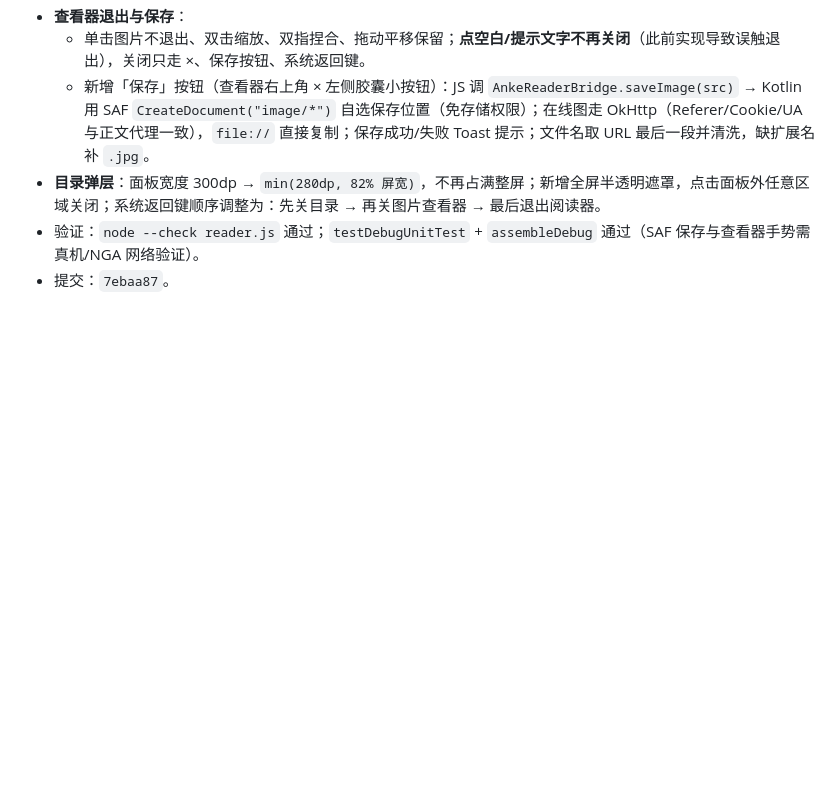
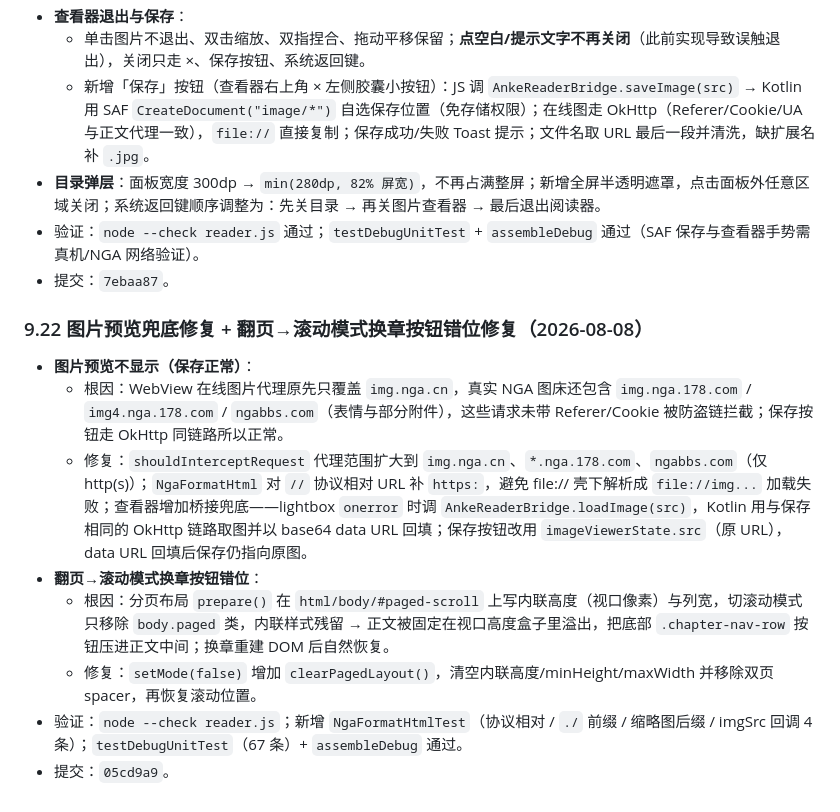
Before and after one commit to gighi-947/anke-shelf, a Markdown page: AnkeShelf_DevLog.md, the part around the change. Rendered like a GitHub page; blank space fills up the shorter version.

Commit message:
docs: 开发日志补记图片预览/换章按钮修复提交 hash

```diff
--- a/AnkeShelf_DevLog.md
+++ b/AnkeShelf_DevLog.md
@@ -701,3 +701,14 @@ $adb='D:\Codex\project1\.tools\android-sdk\platform-tools\adb.exe'
 - **目录弹层**：面板宽度 300dp → `min(280dp, 82% 屏宽)`，不再占满整屏；新增全屏半透明遮罩，点击面板外任意区域关闭；系统返回键顺序调整为：先关目录 → 再关图片查看器 → 最后退出阅读器。
 - 验证：`node --check reader.js` 通过；`testDebugUnitTest` + `assembleDebug` 通过（SAF 保存与查看器手势需真机/NGA 网络验证）。
 - 提交：`7ebaa87`。
+
+### 9.22 图片预览兜底修复 + 翻页→滚动模式换章按钮错位修复（2026-08-08）
+
+- **图片预览不显示（保存正常）**：
+  - 根因：WebView 在线图片代理原先只覆盖 `img.nga.cn`，真实 NGA 图床还包含 `img.nga.178.com` / `img4.nga.178.com` / `ngabbs.com`（表情与部分附件），这些请求未带 Referer/Cookie 被防盗链拦截；保存按钮走 OkHttp 同链路所以正常。
+  - 修复：`shouldInterceptRequest` 代理范围扩大到 `img.nga.cn`、`*.nga.178.com`、`ngabbs.com`（仅 http(s)）；`NgaFormatHtml` 对 `//` 协议相对 URL 补 `https:`，避免 file:// 壳下解析成 `file://img...` 加载失败；查看器增加桥接兜底——lightbox `onerror` 时调 `AnkeReaderBridge.loadImage(src)`，Kotlin 用与保存相同的 OkHttp 链路取图并以 base64 data URL 回填；保存按钮改用 `imageViewerState.src`（原 URL），data URL 回填后保存仍指向原图。
+- **翻页→滚动模式换章按钮错位**：
+  - 根因：分页布局 `prepare()` 在 `html/body/#paged-scroll` 上写内联高度（视口像素）与列宽，切滚动模式只移除 `body.paged` 类，内联样式残留 → 正文被固定在视口高度盒子里溢出，把底部 `.chapter-nav-row` 按钮压进正文中间；换章重建 DOM 后自然恢复。
+  - 修复：`setMode(false)` 增加 `clearPagedLayout()`，清空内联高度/minHeight/maxWidth 并移除双页 spacer，再恢复滚动位置。
+- 验证：`node --check reader.js`；新增 `NgaFormatHtmlTest`（协议相对 / `./` 前缀 / 缩略图后缀 / imgSrc 回调 4 条）；`testDebugUnitTest`（67 条）+ `assembleDebug` 通过。
+- 提交：`05cd9a9`。
```
